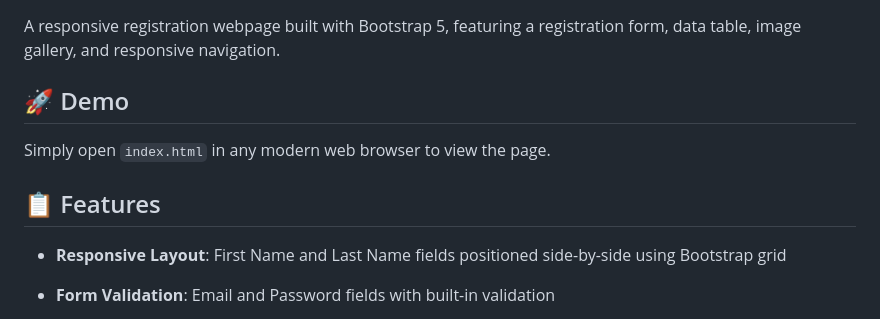
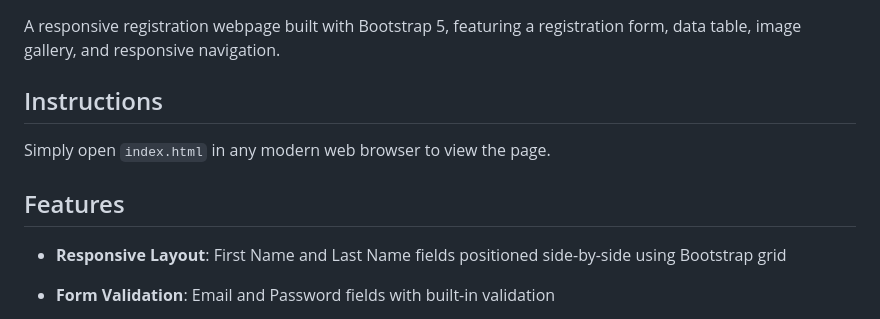
Before and after one commit to Jakemiki29/bootstrap-demo, a Markdown page: README.md, the part around one of its changes. GitHub-like rendering.

```diff
--- a/README.md
+++ b/README.md
@@ -2,11 +2,11 @@
 
 A responsive registration webpage built with Bootstrap 5, featuring a registration form, data table, image gallery, and responsive navigation.
 
-## 🚀 Demo
+## Instructions
 
 Simply open `index.html` in any modern web browser to view the page.
 
-## 📋 Features
+## Features
 
 - **Responsive Layout**: First Name and Last Name fields positioned side-by-side using Bootstrap grid
 - **Form Validation**: Email and Password fields with built-in validation
```
Also changed, not shown: other parts of README.md (+1 -1 lines).
